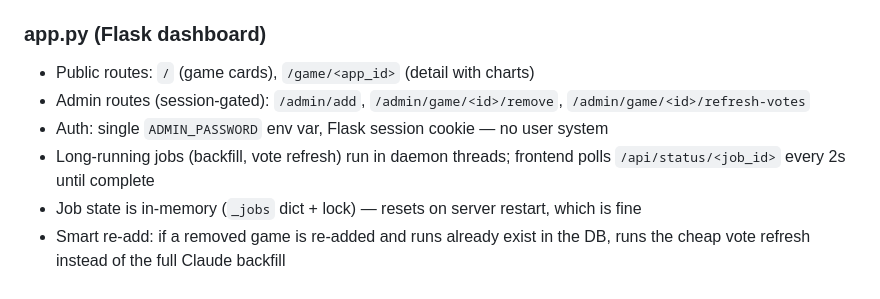
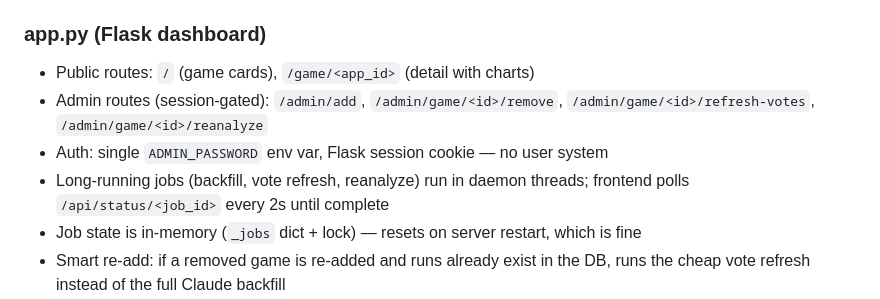
Before and after one commit to jtpaek429/steamreviewagent, a Markdown page: CLAUDE.md, the part around one of its changes. Rendered like a GitHub page.

```diff
--- a/CLAUDE.md
+++ b/CLAUDE.md
@@ -76,9 +76,9 @@ All `load_dotenv()` calls use `override=True` so `.env` always wins over shell e
 
 ### app.py (Flask dashboard)
 - Public routes: `/` (game cards), `/game/<app_id>` (detail with charts)
-- Admin routes (session-gated): `/admin/add`, `/admin/game/<id>/remove`, `/admin/game/<id>/refresh-votes`
+- Admin routes (session-gated): `/admin/add`, `/admin/game/<id>/remove`, `/admin/game/<id>/refresh-votes`, `/admin/game/<id>/reanalyze`
 - Auth: single `ADMIN_PASSWORD` env var, Flask session cookie — no user system
-- Long-running jobs (backfill, vote refresh) run in daemon threads; frontend polls `/api/status/<job_id>` every 2s until complete
+- Long-running jobs (backfill, vote refresh, reanalyze) run in daemon threads; frontend polls `/api/status/<job_id>` every 2s until complete
 - Job state is in-memory (`_jobs` dict + lock) — resets on server restart, which is fine
 - Smart re-add: if a removed game is re-added and runs already exist in the DB, runs the cheap vote refresh instead of the full Claude backfill
 - `init_db()` is called at module level so it runs on every startup
```
Also changed, not shown: other parts of CLAUDE.md (+18 -7 lines).
